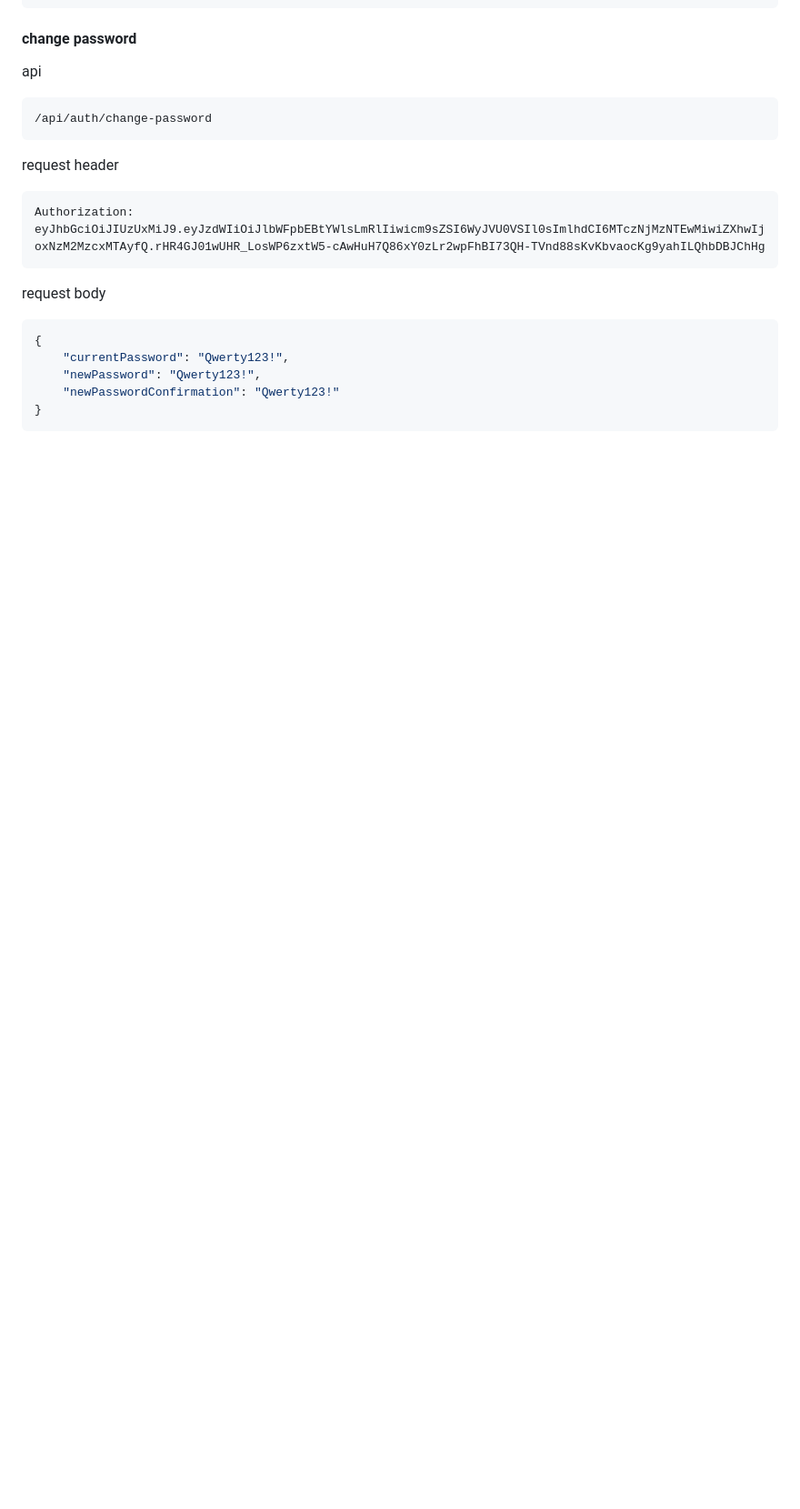
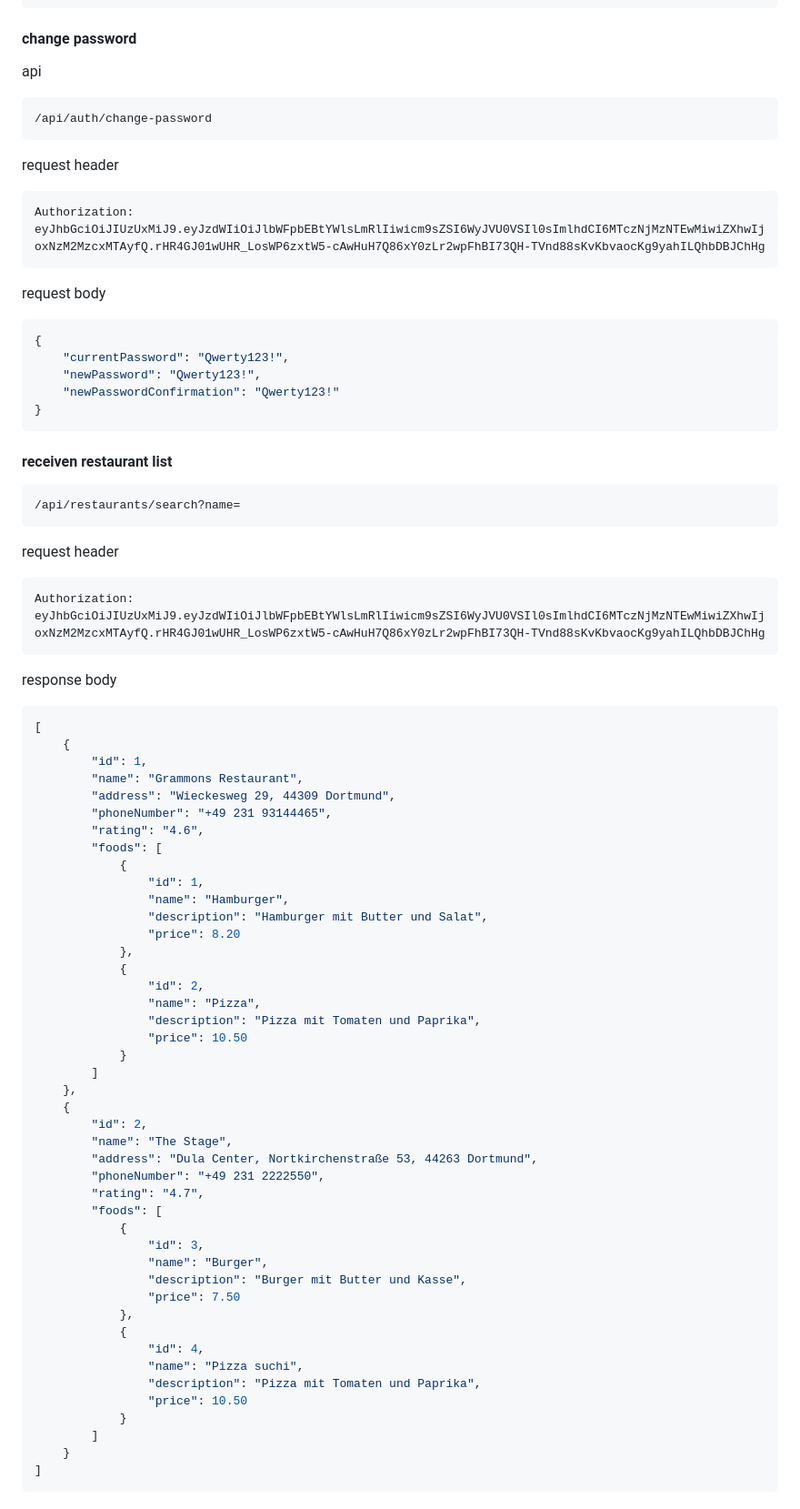
Before and after one commit to amilbek/reservelt, a Markdown page: README.md, the part around one of its changes. Shown at 91% size. GitHub-like rendering; blank space fills up the shorter version.

````diff
--- a/README.md
+++ b/README.md
@@ -205,3 +205,59 @@ request body
     "newPasswordConfirmation": "Qwerty123!"
 }
 ```
+#### receiven restaurant list
+```bash
+/api/restaurants/search?name=
+```
+request header
+```bash
+Authorization: eyJhbGciOiJIUzUxMiJ9.eyJzdWIiOiJlbWFpbEBtYWlsLmRlIiwicm9sZSI6WyJVU0VSIl0sImlhdCI6MTczNjMzNTEwMiwiZXhwIjoxNzM2MzcxMTAyfQ.rHR4GJ01wUHR_LosWP6zxtW5-cAwHuH7Q86xY0zLr2wpFhBI73QH-TVnd88sKvKbvaocKg9yahILQhbDBJChHg
+```
+response body
+```bash
+[
+    {
+        "id": 1,
+        "name": "Grammons Restaurant",
+        "address": "Wieckesweg 29, 44309 Dortmund",
+        "phoneNumber": "+49 231 93144465",
+        "rating": "4.6",
+        "foods": [
+            {
+                "id": 1,
+                "name": "Hamburger",
+                "description": "Hamburger mit Butter und Salat",
+                "price": 8.20
+            },
+            {
+                "id": 2,
+                "name": "Pizza",
+                "description": "Pizza mit Tomaten und Paprika",
+                "price": 10.50
+            }
+        ]
+    },
+    {
+        "id": 2,
+        "name": "The Stage",
+        "address": "Dula Center, Nortkirchenstraße 53, 44263 Dortmund",
+        "phoneNumber": "+49 231 2222550",
+        "rating": "4.7",
+        "foods": [
+            {
+                "id": 3,
+                "name": "Burger",
+                "description": "Burger mit Butter und Kasse",
+                "price": 7.50
+            },
+            {
+                "id": 4,
+                "name": "Pizza suchi",
+                "description": "Pizza mit Tomaten und Paprika",
+                "price": 10.50
+            }
+        ]
+    }
+]
+```
+
````
Also changed, not shown: other parts of README.md (+78 -0 lines).
